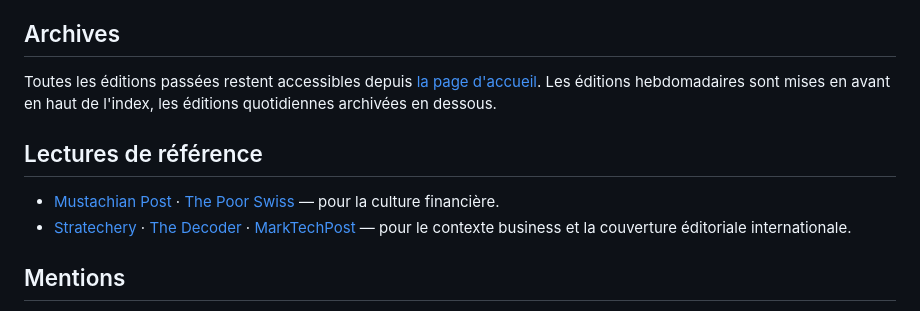
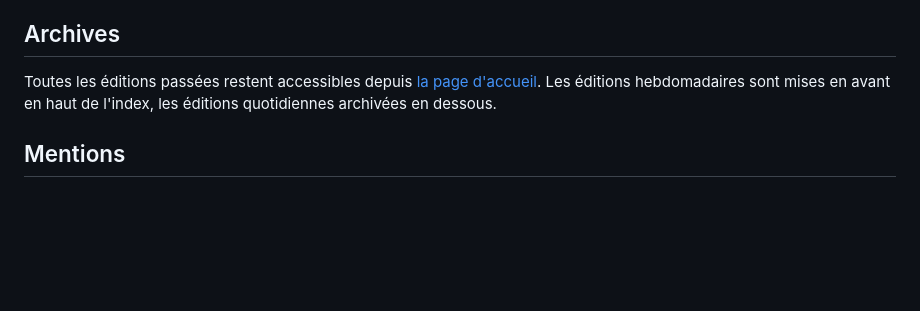
Before and after one commit to Flo5k5/neuron-times, a Markdown page: README.md, the part around the change. Rendered like a GitHub page; blank space fills up the shorter version.

Commit message:
docs(readme): drop misplaced 'Lectures de référence' section
The previous version cited Mustachian Post + The Poor Swiss (personal
finance / FIRE blogs, irrelevant to an AI watch newspaper) and even
pointed to competitors (The Decoder, MarkTechPost). A marketing README
doesn't link to competition.

```diff
--- a/README.md
+++ b/README.md
@@ -57,11 +57,6 @@ La langue est auto-détectée au premier passage et mémorisée pour les visites
 
 Toutes les éditions passées restent accessibles depuis [la page d'accueil](https://neuron-times.com). Les éditions hebdomadaires sont mises en avant en haut de l'index, les éditions quotidiennes archivées en dessous.
 
-## Lectures de référence
-
-- [Mustachian Post](https://www.mustachianpost.com/) · [The Poor Swiss](https://thepoorswiss.com/) — pour la culture financière.
-- [Stratechery](https://stratechery.com/) · [The Decoder](https://the-decoder.com/) · [MarkTechPost](https://www.marktechpost.com/) — pour le contexte business et la couverture éditoriale internationale.
-
 ## Mentions
 
 Le contenu éditorial est synthétisé depuis des sources publiques avec attribution explicite via liens cliquables. Le design (HTML, CSS, typographie) est original.
```
